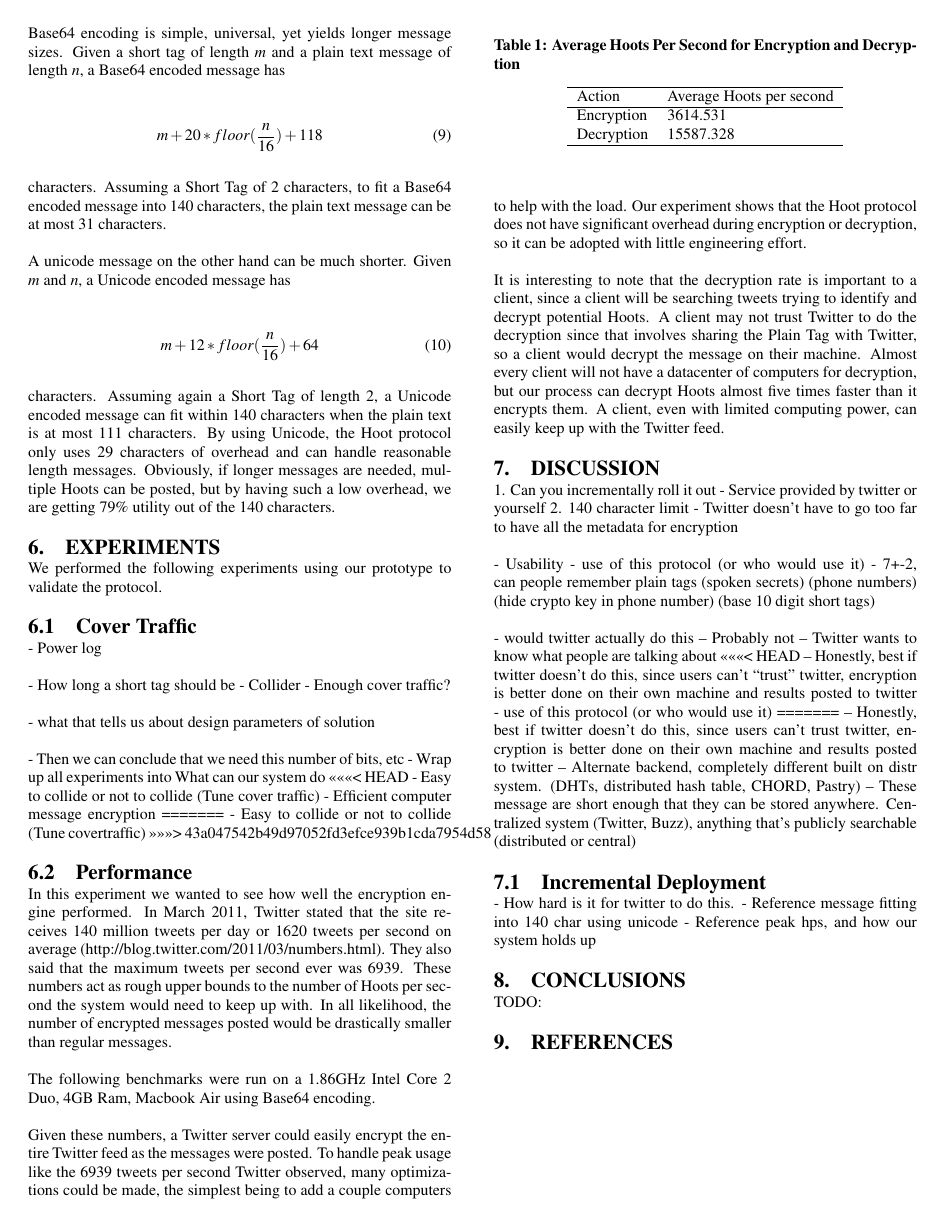
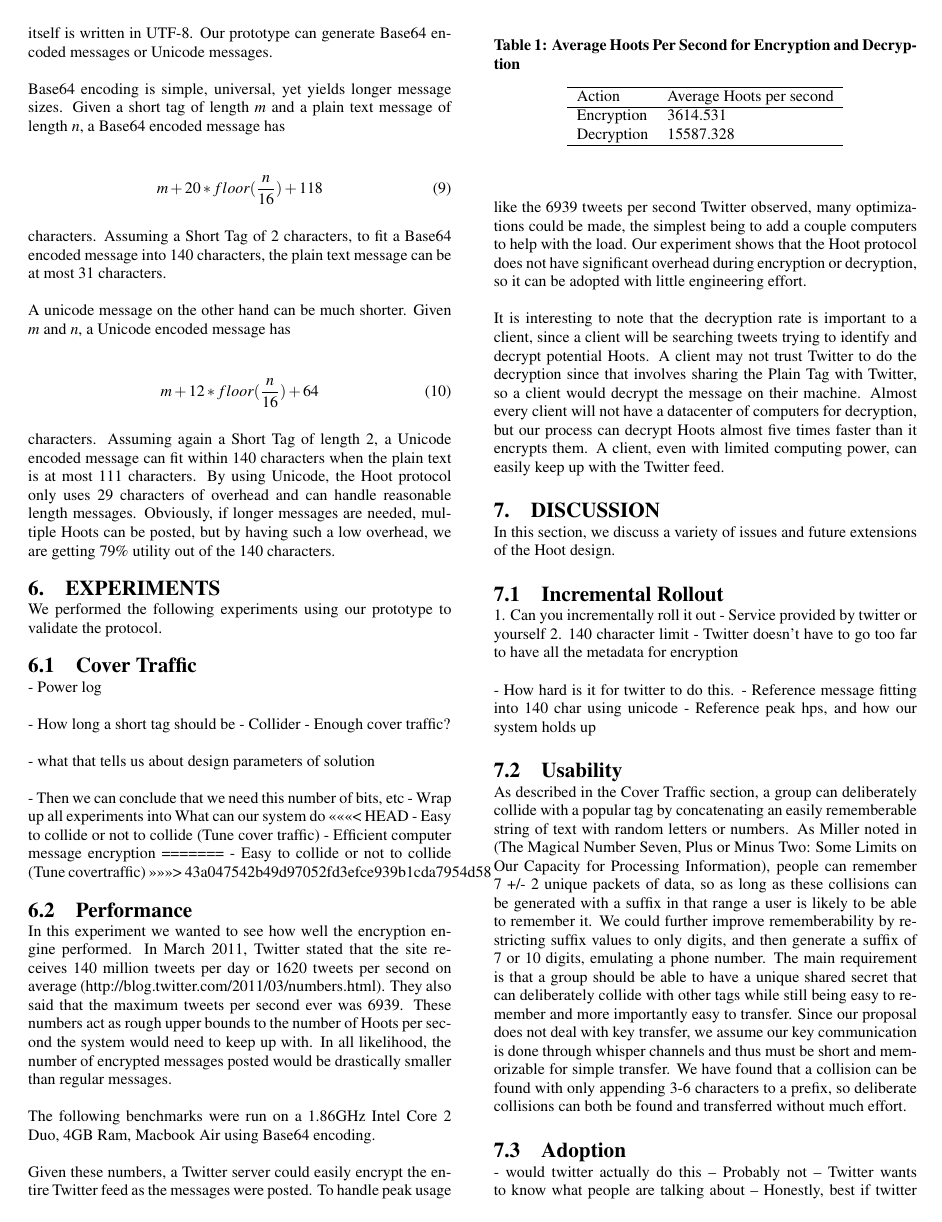
Before and after one commit to dbachrach/char140, a LaTeX paper (paper/hoot.tex): page 3 of 3 before the commit and page 3 of 4 after it. Compiled offline with pdfLaTeX.

Commit message:
Added work to usability section of discussion.

```diff
--- a/paper/hoot.tex
+++ b/paper/hoot.tex
@@ -252,33 +254,36 @@ It is interesting to note that the decryption rate is important to a client, sin
 
 
 \section{Discussion}
+
+In this section, we discuss a variety of issues and future extensions of the Hoot design.
+
+\subsection{Incremental Rollout}
+
 1. Can you incrementally roll it out
 	- Service provided by twitter or yourself
 2. 140 character limit
 	- Twitter doesn't have to go too far to have all the metadata for encryption
 
+	- How hard is it for twitter to do this.
+	- Reference message fitting into 140 char using unicode
+	- Reference peak hps, and how our system holds up
 
+\subsection{Usability}
 
-- Usability
-	- use of this protocol (or who would use it)
-	- 7+-2, can people remember plain tags (spoken secrets) (phone numbers) (hide crypto key in phone number) (base 10 digit short tags)
+As described in the Cover Traffic section, a group can deliberately collide with a popular tag by concatenating an easily rememberable string of text with random letters or numbers. As Miller noted in (The Magical Number Seven, Plus or Minus Two: Some Limits on Our Capacity for Processing Information), people can remember
+7 +/- 2 unique packets of data, so as long as these collisions can be generated with a suffix in that range a user is likely to be able to remember it. We could further improve rememberability by restricting suffix values to only digits, and then generate a suffix of 7 or 10 digits, emulating a phone number. The main requirement is that a group should be able to have a unique shared secret that can deliberately collide with other tags while still being easy to remember and more importantly easy to transfer. Since our proposal does not deal with key transfer, we assume our key communication is done through whisper channels and thus must be short and memorizable for simple transfer. We have found that a collision can be found with only appending 3-6 characters to a prefix, so deliberate collisions can both be found and transferred without much effort.
 
+\subsection{Adoption}
 - would twitter actually do this
 	-- Probably not
 	-- Twitter wants to know what people are talking about
-<<<<<<< HEAD
 	-- Honestly, best if twitter doesn't do this, since users can't ``trust'' twitter, encryption is better done on their own machine and results posted to twitter
-- use of this protocol (or who would use it)
-=======
-	-- Honestly, best if twitter doesn't do this, since users can't trust twitter, encryption is better done on their own machine and results posted to twitter
-		-- Alternate backend, completely different built on distr system. (DHTs, distributed hash table, CHORD, Pastry)
-		-- These message are short enough that they can be stored anywhere. Centralized system (Twitter, Buzz), anything that's publicly searchable (distributed or central)
 
-\subsection{Incremental Deployment}
+\subsection{Alternate Backends}
+	-- Alternate backend, completely different built on distr system. (DHTs, distributed hash table, CHORD, Pastry)
+	-- These message are short enough that they can be stored anywhere. Centralized system (Twitter, Buzz), anything that's publicly searchable (distributed or central)
 
-- How hard is it for twitter to do this.
-- Reference message fitting into 140 char using unicode
-- Reference peak hps, and how our system holds up
+
 
 \section{Conclusions}
 
```
Also changed, not shown: paper/hoot.tex (2 more changed lines).
